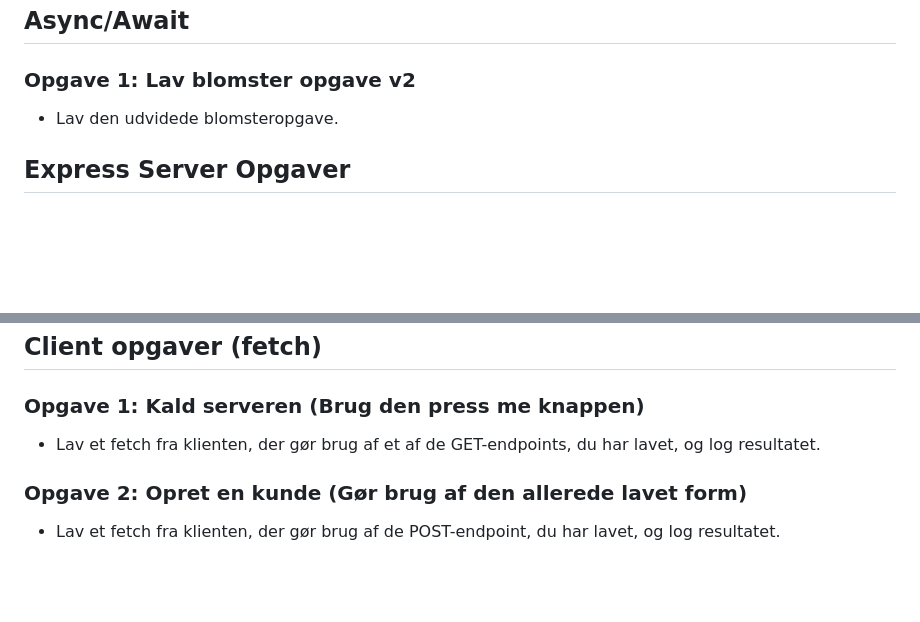
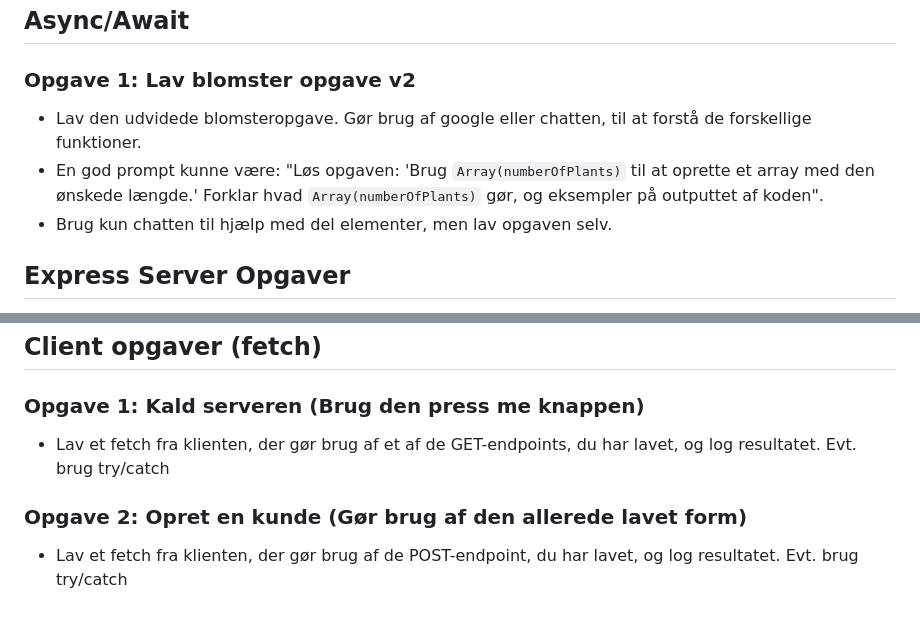
Before and after one commit to emilrodin/Uge-1, a Markdown page: readme.md, 2 parts joined by grey strips. Rendered like a GitHub page; blank space fills up the shorter version.

```diff
--- a/readme.md
+++ b/readme.md
@@ -56,7 +56,9 @@ Hvis uge 1 er lavet kan disse opgaver laves i vilkårlig rækkefølge.
 ## Async/Await
 
 ### Opgave 1: Lav blomster opgave v2
-- Lav den udvidede blomsteropgave.
+- Lav den udvidede blomsteropgave. Gør brug af google eller chatten, til at forstå de forskellige funktioner.
+- En god prompt kunne være:  "Løs opgaven: 'Brug `Array(numberOfPlants)` til at oprette et array med den ønskede længde.' Forklar hvad `Array(numberOfPlants)` gør, og eksempler på outputtet af koden".
+- Brug kun chatten til hjælp med del elementer, men lav opgaven selv.
 
 ## Express Server Opgaver
 
@@ -79,7 +81,7 @@ Her udvides Express-serveren med funktionalitet til at håndtere kundedata. Føl
 ## Client opgaver (fetch)
 
 ### Opgave 1: Kald serveren (Brug den press me knappen)
-- Lav et fetch fra klienten, der gør brug af et af de GET-endpoints, du har lavet, og log resultatet.
+- Lav et fetch fra klienten, der gør brug af et af de GET-endpoints, du har lavet, og log resultatet. Evt. brug try/catch
 
 ### Opgave 2: Opret en kunde (Gør brug af den allerede lavet form)
-- Lav et fetch fra klienten, der gør brug af de POST-endpoint, du har lavet, og log resultatet.
+- Lav et fetch fra klienten, der gør brug af de POST-endpoint, du har lavet, og log resultatet. Evt. brug try/catch
```
